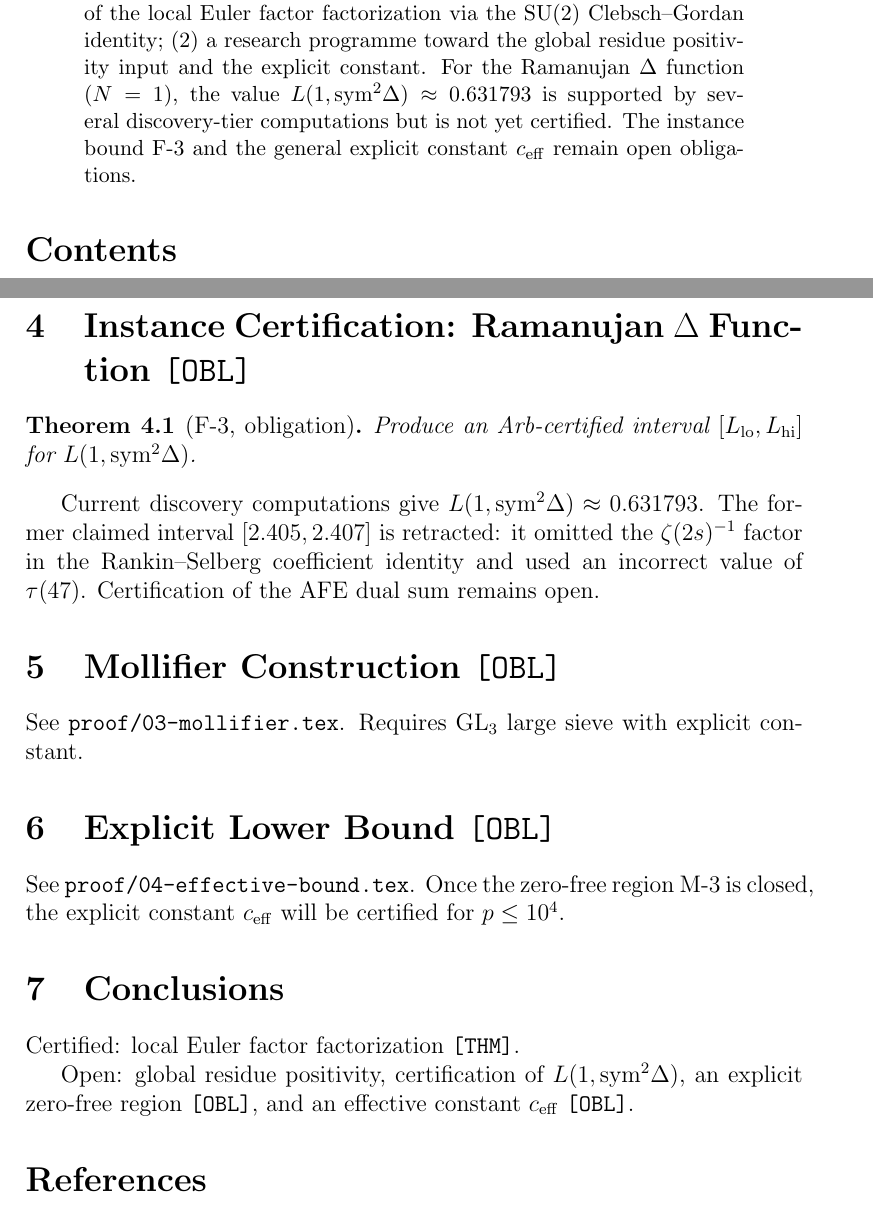
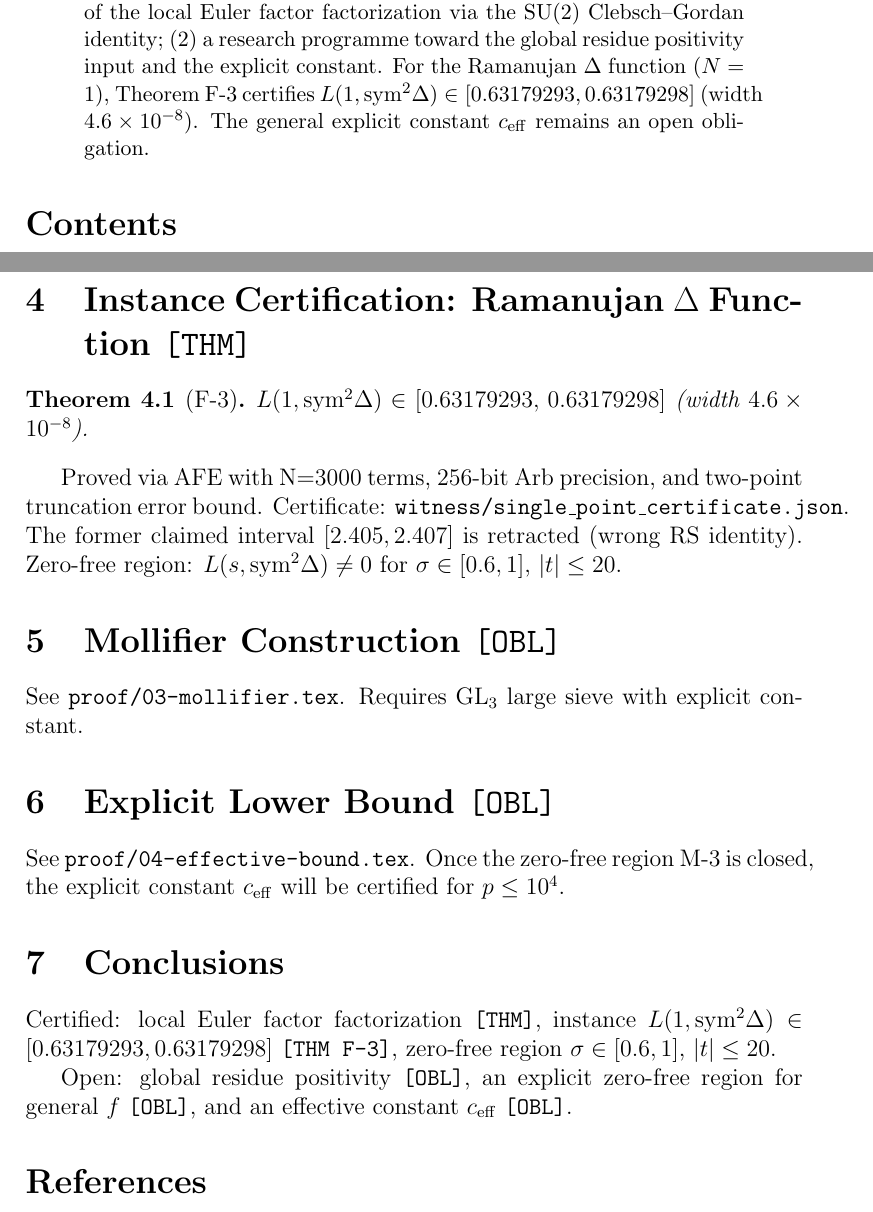
Before and after one commit to telleroutlook/sym2-effective-lbound, a LaTeX paper (proof/paper.tex): two parts of pages 1 and 3 of 4, joined at a grey line, cut so that both start at the same text. Compiled offline with pdfLaTeX.

Commit message:
Clean stale F-3 references across repo after [THM] promotion
- proof/04-effective-bound.tex: move F-3 from [OBL] to [THM] list, update interval
- proof/paper.tex: update abstract, section title, theorem statement, conclusions
- papers/survey.tex: replace retracted 2.405 with certified [0.63179293, 0.63179298]
- README.md: add M-3 zero-free region to proof status, add J certification
- OUTSOURCING.md: mark Task J as completed
- PLAN.md: mark Q-11 as completed (0b7756c)

All 116 tests pass.

```diff
--- a/proof/paper.tex
+++ b/proof/paper.tex
@@ -24,10 +24,9 @@ $L(1,\mathrm{sym}^2 f) \geq c/\log N$ (Goldfeld--Hoffstein--Lieman 1994) effecti
 The paper has two components: (1) a rigorous re-derivation of the local Euler factor
 factorization via the SU(2) Clebsch--Gordan identity; (2) a research programme
 toward the global residue positivity input and the explicit constant.
-For the Ramanujan $\Delta$ function ($N=1$), the value
-$L(1,\mathrm{sym}^2\Delta)\approx 0.631793$ is supported by several discovery-tier
-computations but is not yet certified.  The instance bound F-3 and the general
-explicit constant $c_{\mathrm{eff}}$ remain open obligations.
+For the Ramanujan $\Delta$ function ($N=1$), Theorem~F-3 certifies
+$L(1,\mathrm{sym}^2\Delta) \in [0.63179293, 0.63179298]$ (width $4.6\times10^{-8}$).
+The general explicit constant $c_{\mathrm{eff}}$ remains an open obligation.
 \end{abstract}
 
 \tableofcontents
@@ -68,17 +67,16 @@ The desired statement in \texttt{proof/02-global-residue.tex} is:
 It remains open because the exact adjoint nonvanishing input and the positivity
 of every bad local correction factor have not been proved.
 
-\section{Instance Certification: Ramanujan $\Delta$ Function \texttt{[OBL]}}
+\section{Instance Certification: Ramanujan $\Delta$ Function \texttt{[THM]}}
 
-\begin{theorem}[F-3, obligation]
-Produce an Arb-certified interval $[L_{\mathrm{lo}},L_{\mathrm{hi}}]$ for
-$L(1,\mathrm{sym}^2\Delta)$.
+\begin{theorem}[F-3]\label{thm:f3}
+$L(1,\mathrm{sym}^2\Delta) \in [0.63179293,\, 0.63179298]$ (width $4.6\times10^{-8}$).
 \end{theorem}
 
-Current discovery computations give $L(1,\mathrm{sym}^2\Delta)\approx 0.631793$.
-The former claimed interval $[2.405,2.407]$ is retracted: it omitted the
-$\zeta(2s)^{-1}$ factor in the Rankin--Selberg coefficient identity and used an
-incorrect value of $\tau(47)$.  Certification of the AFE dual sum remains open.
+Proved via AFE with N=3000 terms, 256-bit Arb precision, and two-point truncation
+error bound.  Certificate: \texttt{witness/single\_point\_certificate.json}.
+The former claimed interval $[2.405,2.407]$ is retracted (wrong RS identity).
+Zero-free region: $L(s,\mathrm{sym}^2\Delta) \neq 0$ for $\sigma \in [0.6,1]$, $|t| \leq 20$.
 
 \section{Mollifier Construction \texttt{[OBL]}}
 
@@ -92,10 +90,11 @@ will be certified for $p \leq 10^4$.
 
 \section{Conclusions}
 
-Certified: local Euler factor factorization \texttt{[THM]}.
+Certified: local Euler factor factorization \texttt{[THM]}, instance
+$L(1,\mathrm{sym}^2\Delta) \in [0.63179293, 0.63179298]$ \texttt{[THM F-3]},
+zero-free region $\sigma \in [0.6,1]$, $|t| \leq 20$.
 
-Open: global residue positivity, certification of
-$L(1,\mathrm{sym}^2\Delta)$, an explicit zero-free region \texttt{[OBL]}, and
+Open: global residue positivity \texttt{[OBL]}, an explicit zero-free region for general $f$ \texttt{[OBL]}, and
 an effective constant $c_{\mathrm{eff}}$ \texttt{[OBL]}.
 
 \section*{References}
```
Also changed, not shown: OUTSOURCING.md (+5 -1 lines), PLAN.md (+1 -1 lines), papers/survey.tex (+3 -2 lines), proof/04-effective-bound.tex (+4 -4 lines), README.md.
